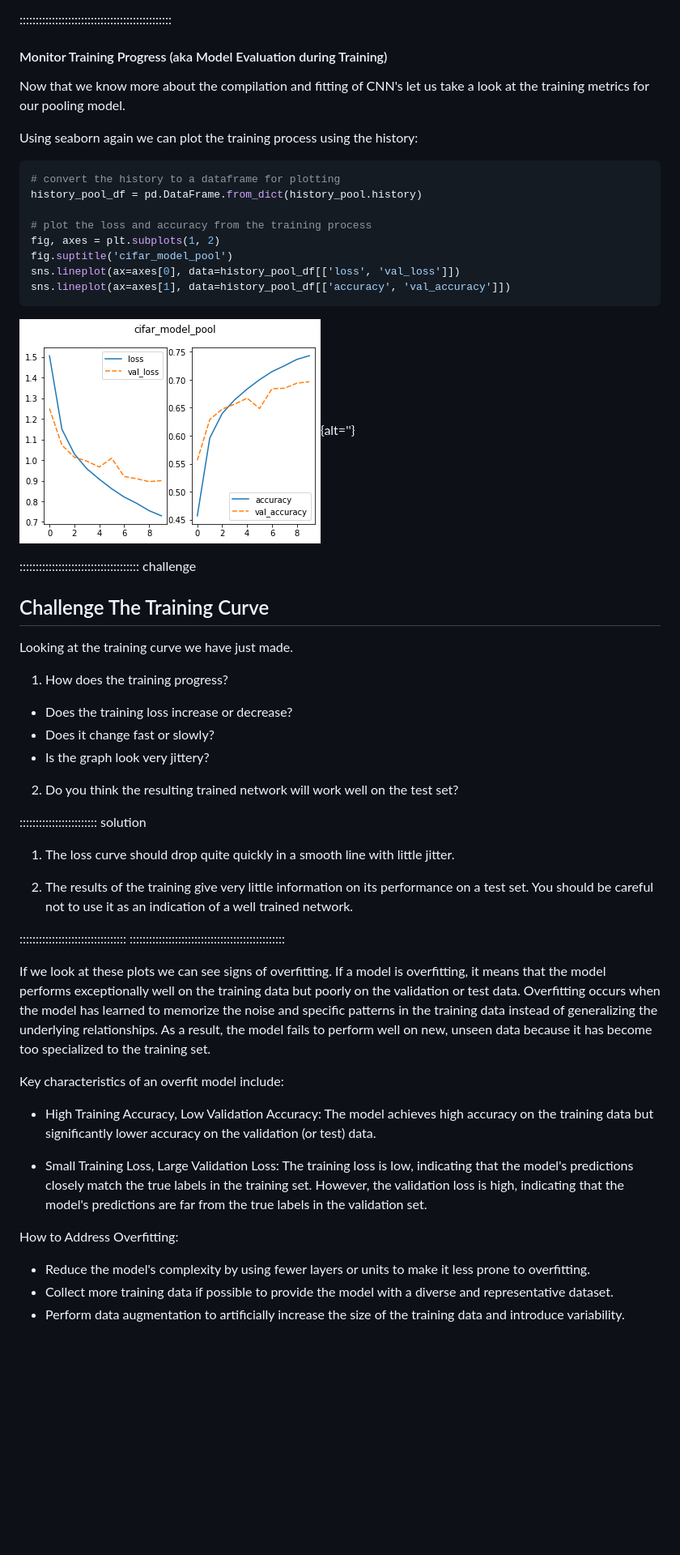
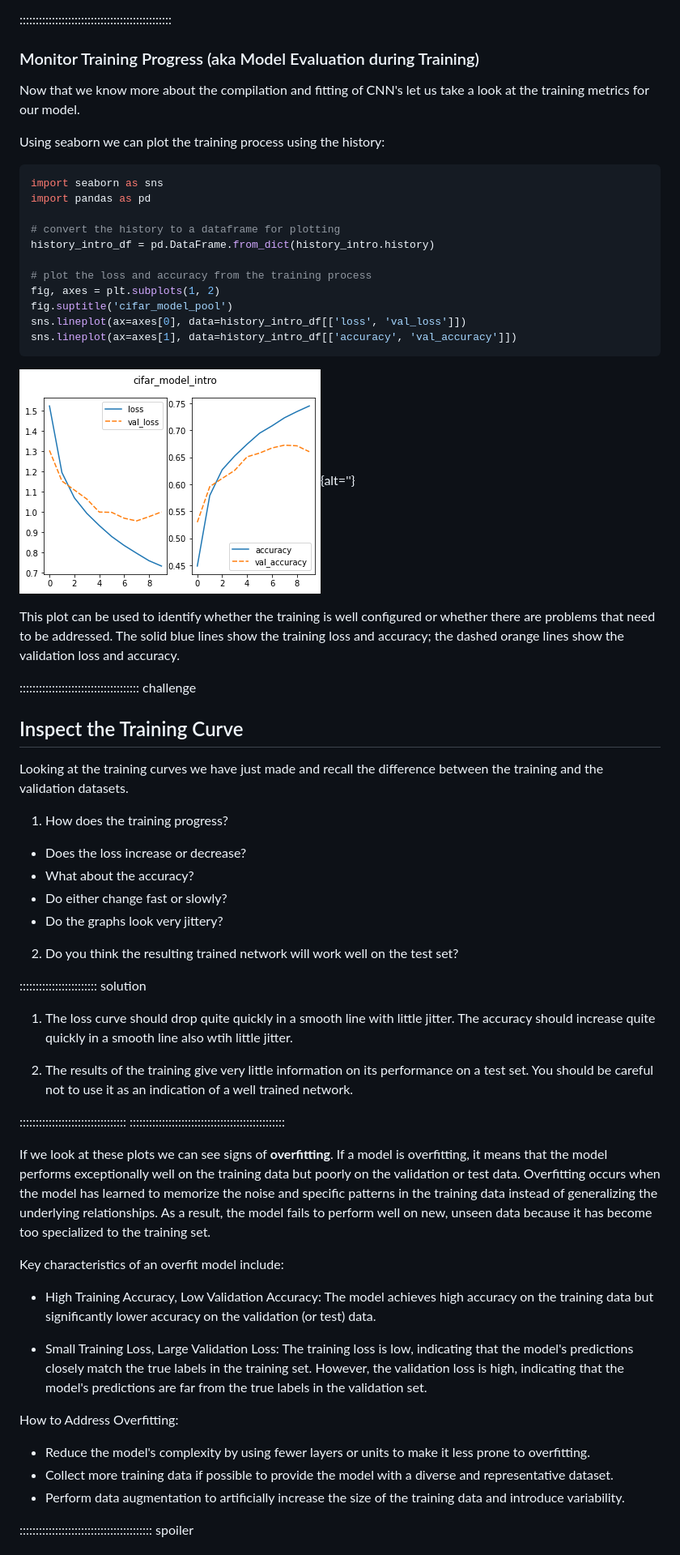
Before and after one commit to carpentries-incubator/intro-image-classification-cnn, a Markdown page: episodes/04-fit-cnn.md, the part around one of its changes. Shown at 81% size. Rendered like a GitHub page; pictures changed too: episodes/fig/03_model_intro_accuracy_loss.png; blank space fills up the shorter version.

````diff
--- a/episodes/04-fit-cnn.md
+++ b/episodes/04-fit-cnn.md
@@ -213,49 +191,56 @@ However, it's essential to consider the trade-offs of using different batch size
 
 :::::::::::::::::::::::::::::::::::::::::::::::
 
-#### Monitor Training Progress (aka Model Evaluation during Training)
 
-Now that we know more about the compilation and fitting of CNN's let us take a look at the training metrics for our pooling model.
+### Monitor Training Progress (aka Model Evaluation during Training)
 
-Using seaborn again we can plot the training process using the history:
+Now that we know more about the compilation and fitting of CNN's let us take a look at the training metrics for our model.
+
+Using seaborn we can plot the training process using the history:
 
 ```python
+import seaborn as sns
+import pandas as pd
+
 # convert the history to a dataframe for plotting
-history_pool_df = pd.DataFrame.from_dict(history_pool.history)
+history_intro_df = pd.DataFrame.from_dict(history_intro.history)
 
 # plot the loss and accuracy from the training process
 fig, axes = plt.subplots(1, 2)
 fig.suptitle('cifar_model_pool')
-sns.lineplot(ax=axes[0], data=history_pool_df[['loss', 'val_loss']])
-sns.lineplot(ax=axes[1], data=history_pool_df[['accuracy', 'val_accuracy']])
+sns.lineplot(ax=axes[0], data=history_intro_df[['loss', 'val_loss']])
+sns.lineplot(ax=axes[1], data=history_intro_df[['accuracy', 'val_accuracy']])
 ```
 
-![](fig/04_model_pool_accuracy_loss.png){alt=''}
+![](fig/03_model_intro_accuracy_loss.png){alt=''}
+
+This plot can be used to identify whether the training is well configured or whether there are problems that need to be addressed. The solid blue lines show the training loss and accuracy; the dashed orange lines show the validation loss and accuracy.
 
 ::::::::::::::::::::::::::::::::::::: challenge
 
-## Challenge The Training Curve
+## Inspect the Training Curve
 
-Looking at the training curve we have just made.
+Looking at the training curves we have just made and recall the difference between the training and the validation datasets.
 
 1. How does the training progress?
 
-- Does the training loss increase or decrease?
-- Does it change fast or slowly?
-- Is the graph look very jittery?
+- Does the loss increase or decrease?
+- What about the accuracy?
+- Do either change fast or slowly?
+- Do the graphs look very jittery?
 
 2. Do you think the resulting trained network will work well on the test set?
 
 :::::::::::::::::::::::: solution
 
-1. The loss curve should drop quite quickly in a smooth line with little jitter.
+1. The loss curve should drop quite quickly in a smooth line with little jitter. The accuracy should increase quite quickly in a smooth line also wtih little jitter.
 
 2. The results of the training give very little information on its performance on a test set. You should be careful not to use it as an indication of a well trained network.
 
 :::::::::::::::::::::::::::::::::
 ::::::::::::::::::::::::::::::::::::::::::::::::
 
-If we look at these plots we can see signs of overfitting. If a model is overfitting, it means that the model performs exceptionally well on the training data but poorly on the validation or test data. Overfitting occurs when the model has learned to memorize the noise and specific patterns in the training data instead of generalizing the underlying relationships. As a result, the model fails to perform well on new, unseen data because it has become too specialized to the training set.
+If we look at these plots we can see signs of **overfitting**. If a model is overfitting, it means that the model performs exceptionally well on the training data but poorly on the validation or test data. Overfitting occurs when the model has learned to memorize the noise and specific patterns in the training data instead of generalizing the underlying relationships. As a result, the model fails to perform well on new, unseen data because it has become too specialized to the training set.
 
 Key characteristics of an overfit model include:
 
@@ -269,4 +254,5 @@ How to Address Overfitting:
 - Collect more training data if possible to provide the model with a diverse and representative dataset.
 - Perform data augmentation to artificially increase the size of the training data and introduce variability.
 
+::::::::::::::::::::::::::::::::::::::::: spoiler
 
````
Also changed, not shown: other parts of episodes/04-fit-cnn.md (+132 -165 lines), episodes/fig/04_model_dropout_accuracy_loss.png.
